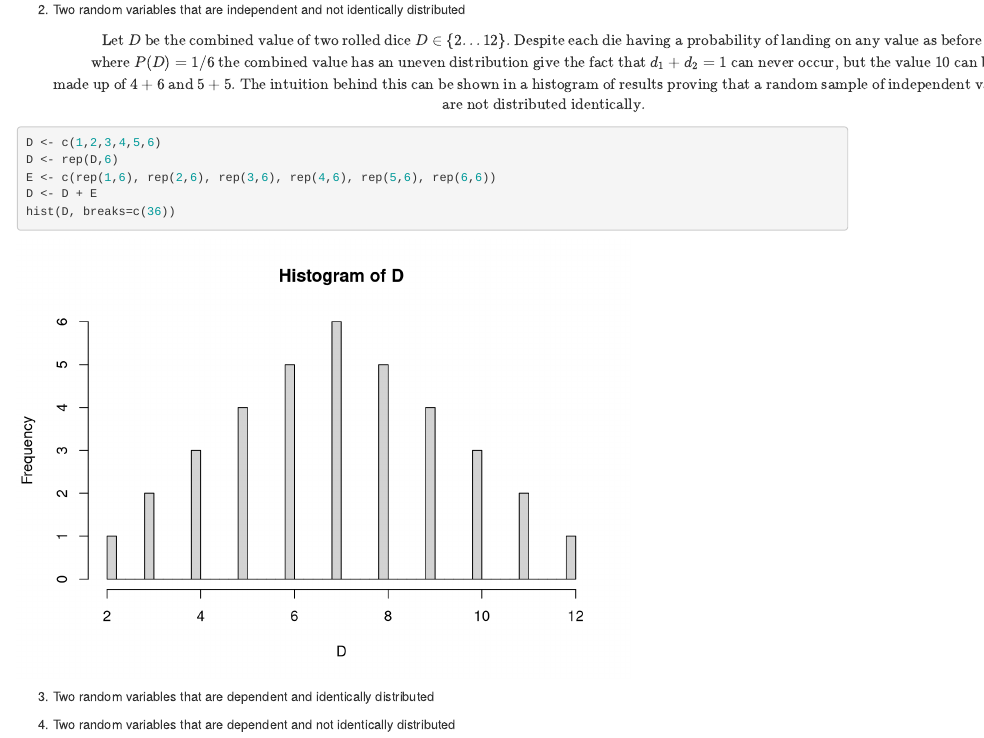
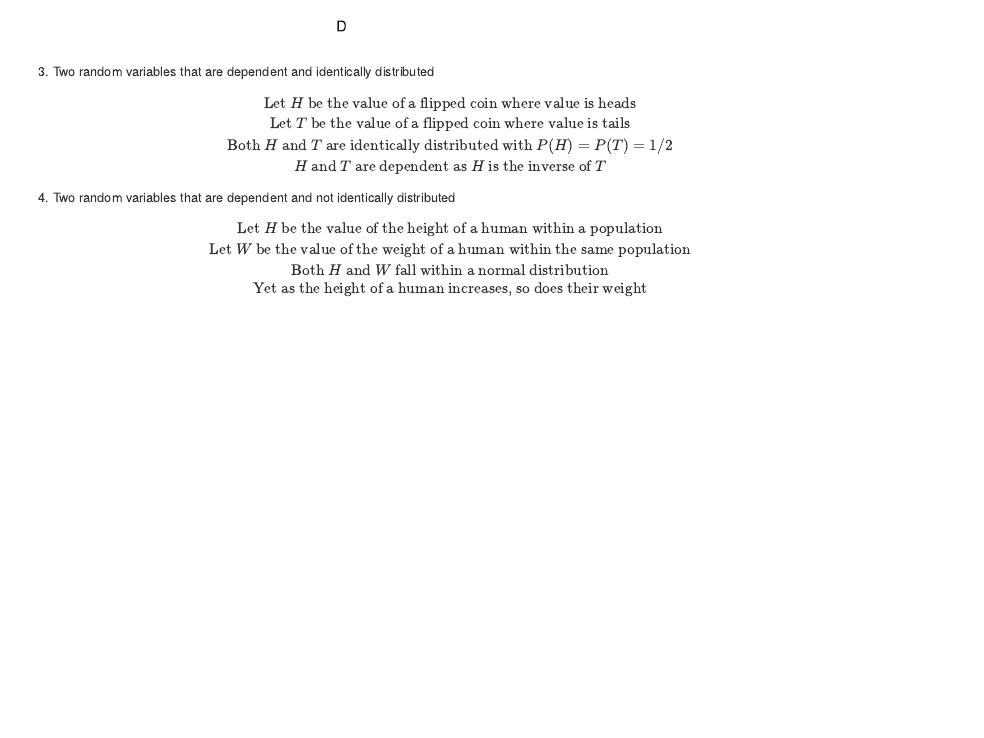
Before and after one commit to S010MON/R, an R Markdown document (Assignment_1.Rmd): the page in a window 1100 px wide, from 540 px down before the commit and from 1160 px down after it. Rendered offline with R 4.5, knitr and Pandoc, with nearby package versions.

Commit message:
Ex 1 complete

````diff
--- a/Assignment_1.Rmd
+++ b/Assignment_1.Rmd
@@ -44,6 +44,17 @@ hist(D, breaks=c(36))
 ```
 
 3. Two random variables that are dependent and identically distributed
-
+$$
+\text{Let } H \text{ be the value of a flipped coin where value is heads}\\
+\text{Let } T \text{ be the value of a flipped coin where value is tails}\\
+\text{Both }H\text{ and }T\text{ are identically distributed with }P(H) = P(T) = 1/2\\
+H \text{ and }T\text{ are dependent as } H \text{ is the inverse of  } T
+$$
 
 4. Two random variables that are dependent and not identically distributed
+$$
+\text{Let } H \text{ be the value of the height of a human within a population}\\
+\text{Let } W \text{ be the value of the weight of a human within the same population}\\
+\text{Both } H \text{ and } W \text{ fall within a normal distribution}\\
+\text{Yet as the height of a human increases, so does their weight}\\
+$$
````
Also changed, not shown: Assignment_1.html (added).
